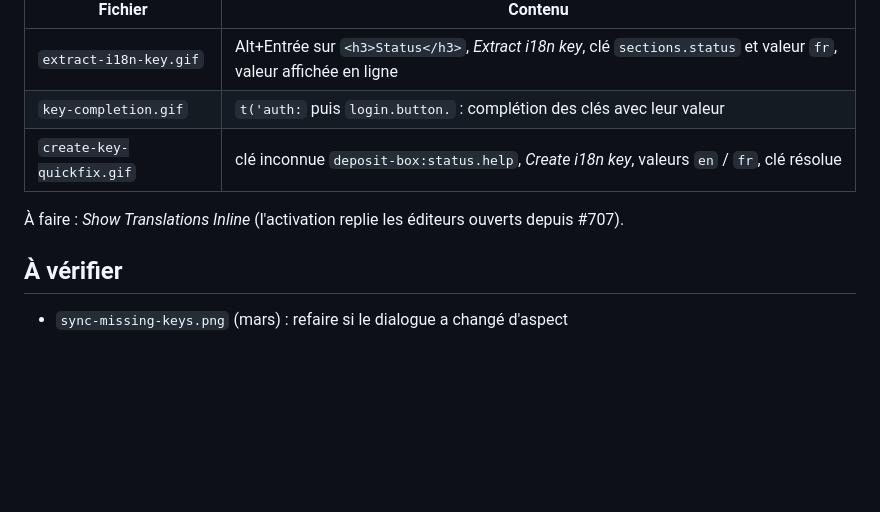
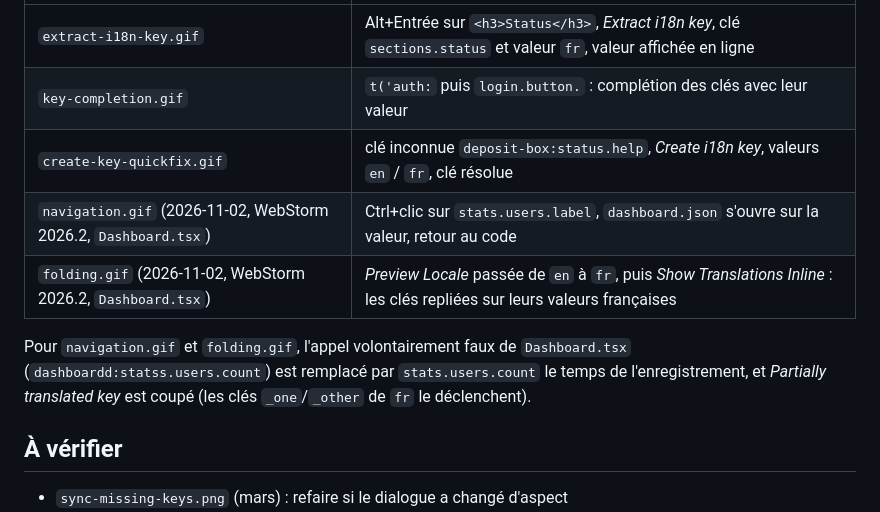
Before and after one commit to IBRAHIMDANS/i18nSupportPlus, a Markdown page: docs/SCREENSHOTS_CHECKLIST.md, the part around the change. Drawn GitHub-style; blank space fills up the shorter version.

Commit message:
docs(editor): add navigation and folding demo GIFs (#770)

```diff
--- a/docs/SCREENSHOTS_CHECKLIST.md
+++ b/docs/SCREENSHOTS_CHECKLIST.md
@@ -63,8 +63,12 @@ Recette (ffmpeg `x11grab` + xdotool sous Xvfb, sandbox sans indices ni erreurs T
 | `extract-i18n-key.gif` | Alt+Entrée sur `<h3>Status</h3>`, *Extract i18n key*, clé `sections.status` et valeur `fr`, valeur affichée en ligne |
 | `key-completion.gif` | `t('auth:` puis `login.button.` : complétion des clés avec leur valeur |
 | `create-key-quickfix.gif` | clé inconnue `deposit-box:status.help`, *Create i18n key*, valeurs `en` / `fr`, clé résolue |
+| `navigation.gif` (2026-11-02, WebStorm 2026.2, `Dashboard.tsx`) | Ctrl+clic sur `stats.users.label`, `dashboard.json` s'ouvre sur la valeur, retour au code |
+| `folding.gif` (2026-11-02, WebStorm 2026.2, `Dashboard.tsx`) | *Preview Locale* passée de `en` à `fr`, puis *Show Translations Inline* : les clés repliées sur leurs valeurs françaises |
 
-À faire : *Show Translations Inline* (l'activation replie les éditeurs ouverts depuis #707).
+Pour `navigation.gif` et `folding.gif`, l'appel volontairement faux de `Dashboard.tsx` (`dashboardd:statss.users.count`)
+est remplacé par `stats.users.count` le temps de l'enregistrement, et *Partially translated key* est coupé (les clés
+`_one`/`_other` de `fr` le déclenchent).
 
 ## À vérifier
 - `sync-missing-keys.png` (mars) : refaire si le dialogue a changé d'aspect
```
Also changed, not shown: docs/editor.md (+4 -0 lines), docs/img/marketplace/folding.gif (added), docs/img/marketplace/navigation.gif (added).
